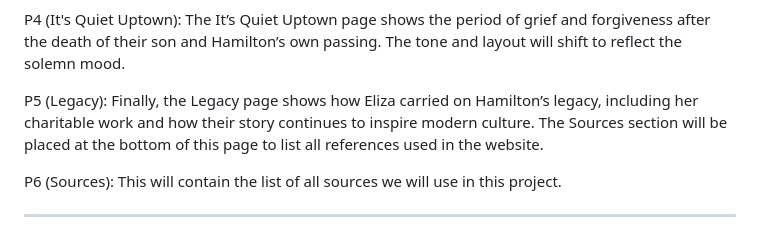
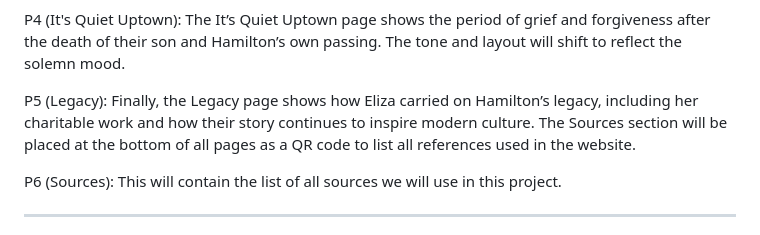
Before and after one commit to liannegesite19/WDProjBerylliumGesiteOngkeko, a Markdown page: README.md, the part around the change. Rendered like a GitHub page.

```diff
--- a/README.md
+++ b/README.md
@@ -27,7 +27,7 @@ P3 (First Burn): The First Burn page covers the Reynolds affair and how it affec
 
 P4 (It's Quiet Uptown): The It’s Quiet Uptown page shows the period of grief and forgiveness after the death of their son and Hamilton’s own passing. The tone and layout will shift to reflect the solemn mood.
 
-P5 (Legacy): Finally, the Legacy page shows how Eliza carried on Hamilton’s legacy, including her charitable work and how their story continues to inspire modern culture. The Sources section will be placed at the bottom of this page to list all references used in the website.
+P5 (Legacy): Finally, the Legacy page shows how Eliza carried on Hamilton’s legacy, including her charitable work and how their story continues to inspire modern culture. The Sources section will be placed at the bottom of all pages as a QR code to list all references used in the website.
 
 P6 (Sources): This will contain the list of all sources we will use in this project.
 
```
